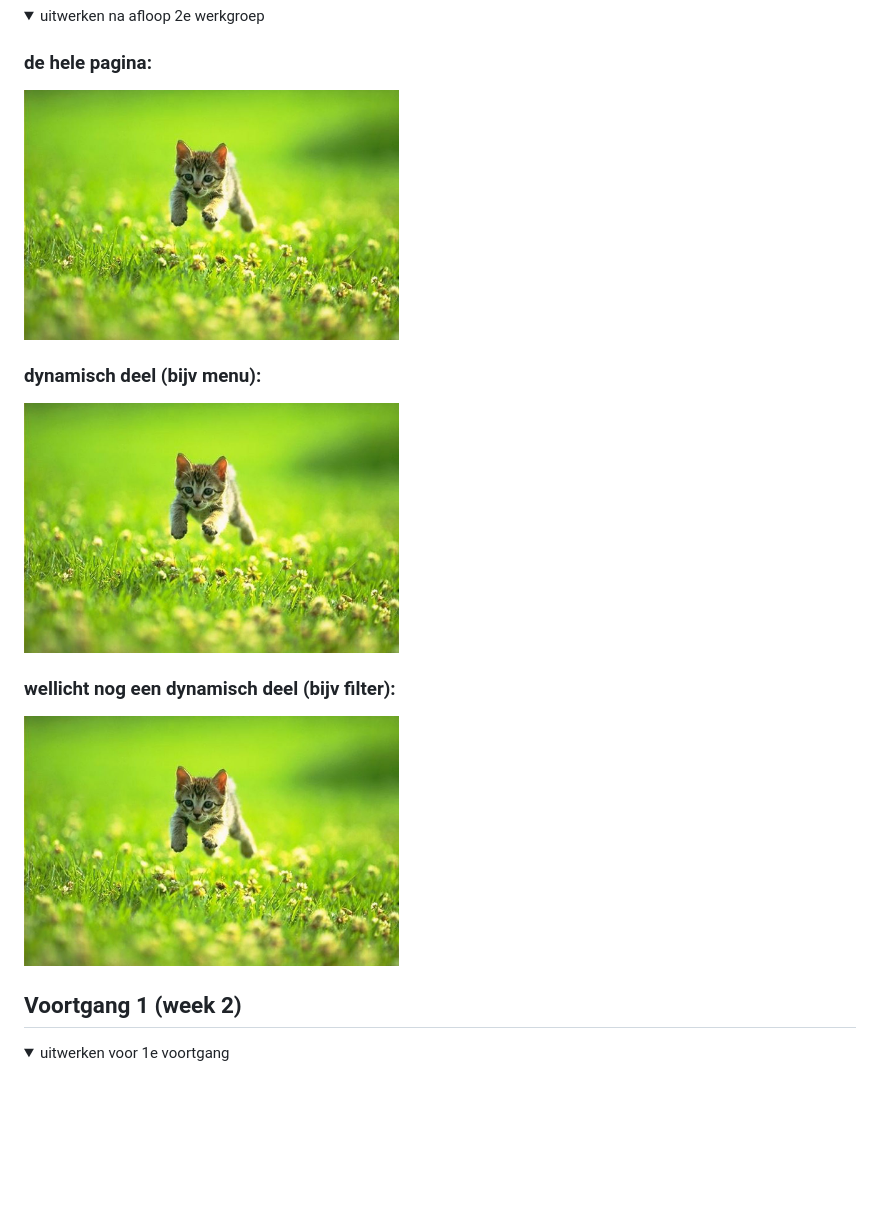
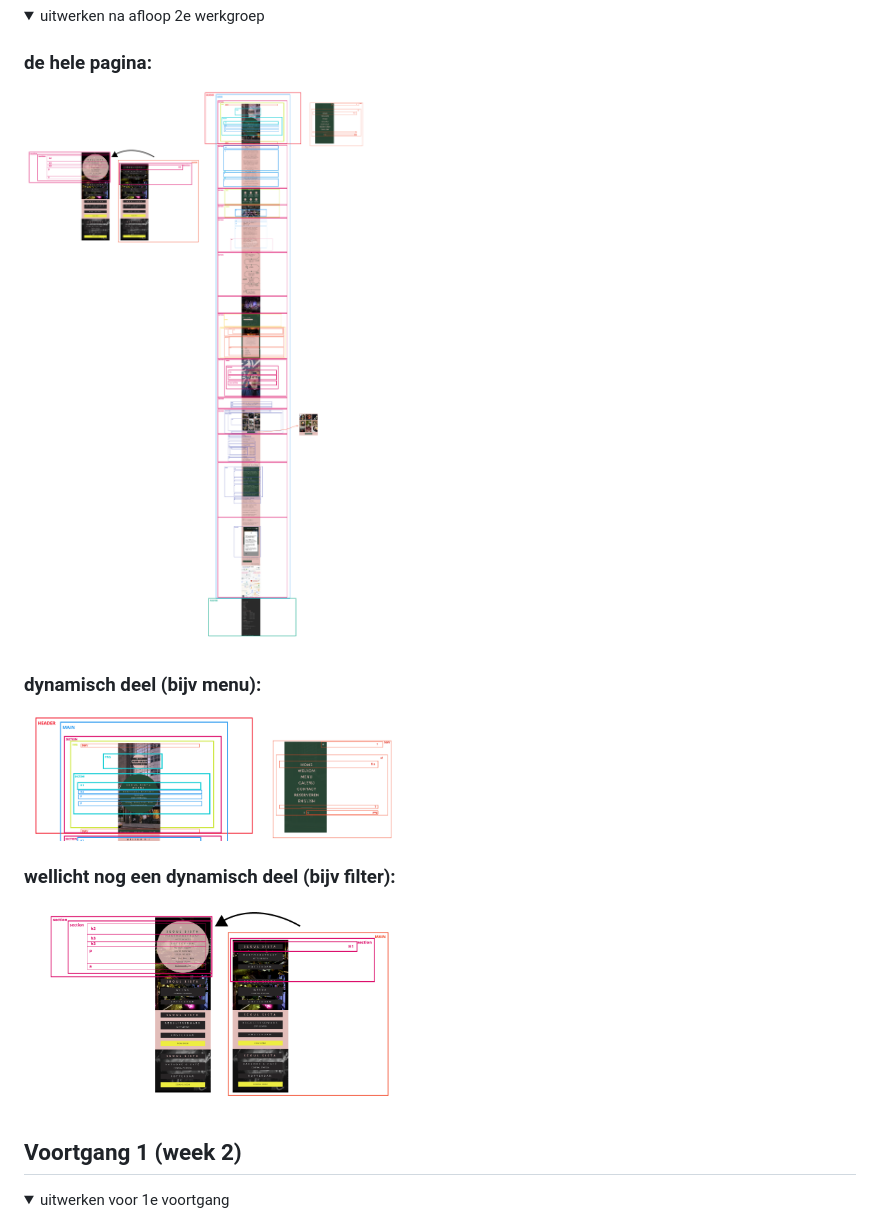
Before and after one commit to Hz-design/Blokweb, a Markdown page: README.md, the part around the change. Rendered like a GitHub page; pictures changed too: images/breakdownschets.png (added), images/d_gedeelte_1.png (added), images/d_gedeelte_2.png (added); folded sections open; blank space fills up the shorter version.

```diff
--- a/README.md
+++ b/README.md
@@ -57,13 +57,13 @@ Detailpagina
 <summary>uitwerken na afloop 2e werkgroep</summary>
 
 ### de hele pagina:
-<img src="images/dummy-plaatje.jpg" width="375px" alt="breakdown van de hele pagina">
+<img src="images/breakdownschets.png" width="375px" alt="breakdown van de hele pagina">
 
 ### dynamisch deel (bijv menu):
-<img src="images/dummy-plaatje.jpg" width="375px" alt="breakdown van een dynamisch deel">
+<img src="images/d_gedeelte_1.png" width="375px" alt="breakdown van een dynamisch deel">
 
 ### wellicht nog een dynamisch deel (bijv filter):
-<img src="images/dummy-plaatje.jpg" width="375px" alt="breakdown van nog een dynamisch deel">
+<img src="images/d_gedeelte_2.png" width="375px" alt="breakdown van nog een dynamisch deel">
 
 </details>
 
```
Also changed, not shown: 1 other file.
